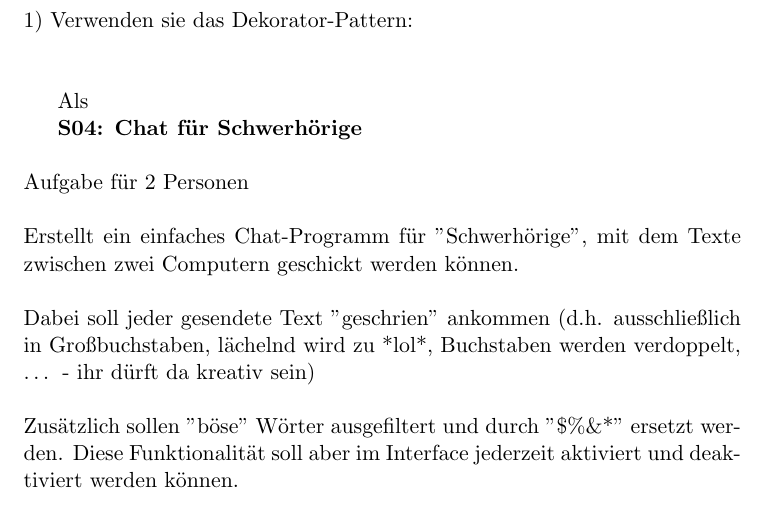
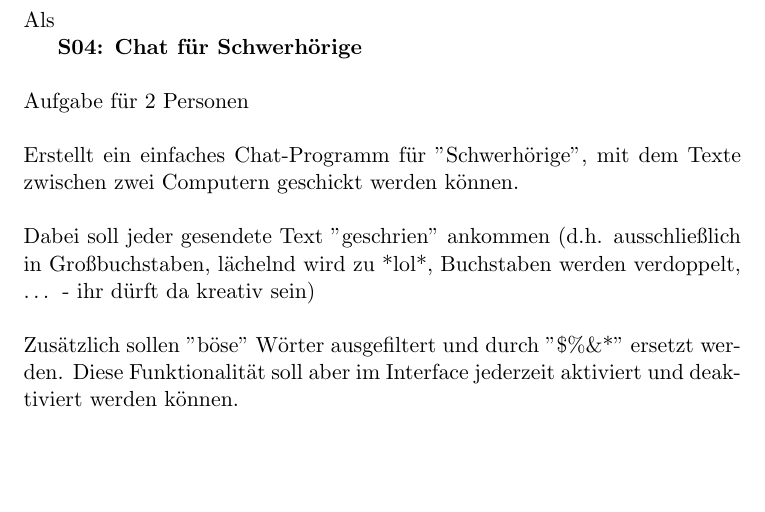
Before and after one commit to ReneHollander/au04-chat, a LaTeX document (files/protokoll/Potokoll.tex): part of page 3 of 6, cut at the place of the change, the shorter picture padded with empty space. Compiled offline with pdfLaTeX.

Commit message:
edit protokoll

```diff
--- a/files/protokoll/Potokoll.tex
+++ b/files/protokoll/Potokoll.tex
@@ -14,8 +14,7 @@
 
 \section{Aufgabenstellung}
 
-1) Verwenden sie das Dekorator-Pattern:
-\\\\
+
 
 Als
 
```
Also changed, not shown: files/protokoll/Potokoll.pdf.
